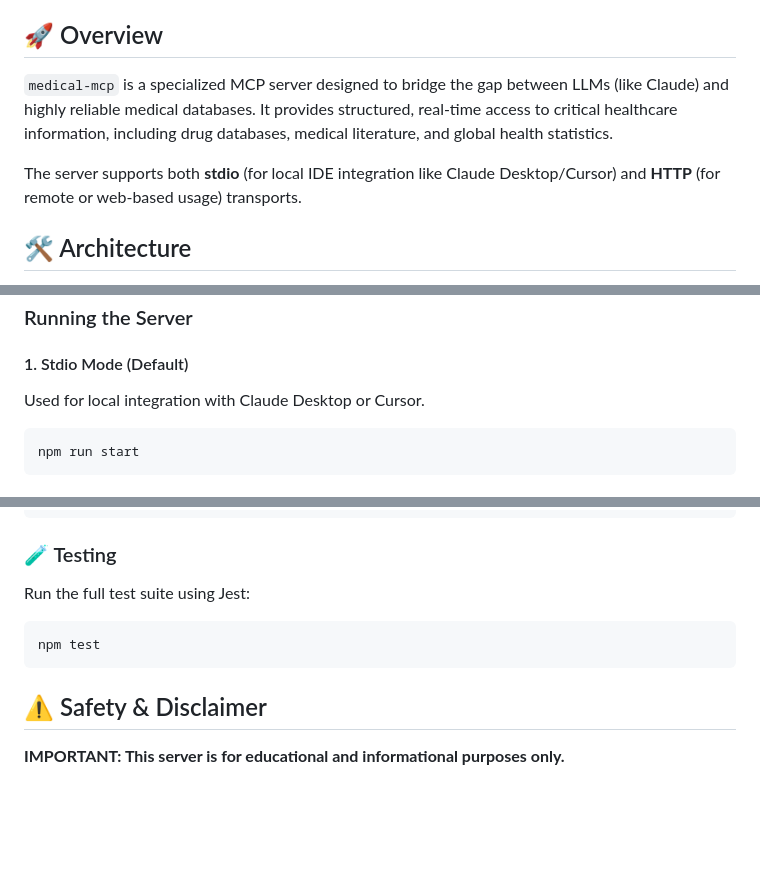
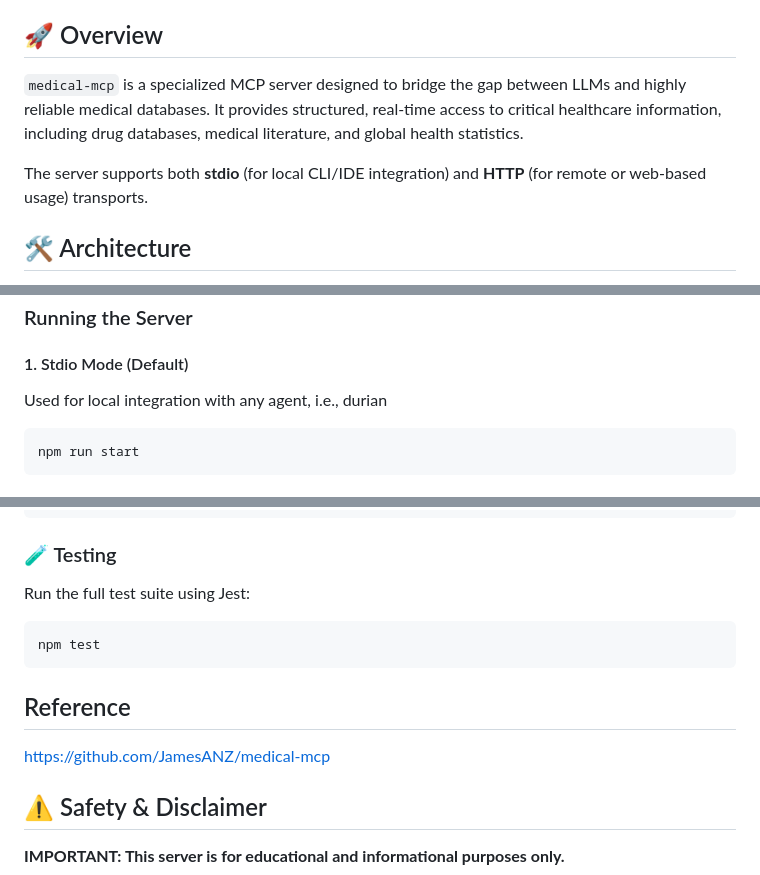
Before and after one commit to mochiyaki/dentist, a Markdown page: medical-mcp/README.md, 3 parts joined by grey strips. GitHub-like rendering; blank space fills up the shorter version.

````diff
--- a/medical-mcp/README.md
+++ b/medical-mcp/README.md
@@ -4,9 +4,9 @@ Model Context Protocol (MCP) server that provides comprehensive medical informat
 
 ## 🚀 Overview
 
-`medical-mcp` is a specialized MCP server designed to bridge the gap between LLMs (like Claude) and highly reliable medical databases. It provides structured, real-time access to critical healthcare information, including drug databases, medical literature, and global health statistics.
+`medical-mcp` is a specialized MCP server designed to bridge the gap between LLMs and highly reliable medical databases. It provides structured, real-time access to critical healthcare information, including drug databases, medical literature, and global health statistics.
 
-The server supports both **stdio** (for local IDE integration like Claude Desktop/Cursor) and **HTTP** (for remote or web-based usage) transports.
+The server supports both **stdio** (for local CLI/IDE integration) and **HTTP** (for remote or web-based usage) transports.
 
 ## 🛠 Architecture
 
@@ -106,7 +106,7 @@ The server exposes several powerful tools to the MCP client:
 ### Running the Server
 
 #### 1. Stdio Mode (Default)
-Used for local integration with Claude Desktop or Cursor.
+Used for local integration with any agent, i.e., durian
 ```bash
 npm run start
 ```
@@ -123,6 +123,9 @@ Run the full test suite using Jest:
 npm test
 ```
 
+## Reference
+https://github.com/JamesANZ/medical-mcp
+
 ## ⚠️ Safety & Disclaimer
 
 **IMPORTANT: This server is for educational and informational purposes only.**
````
